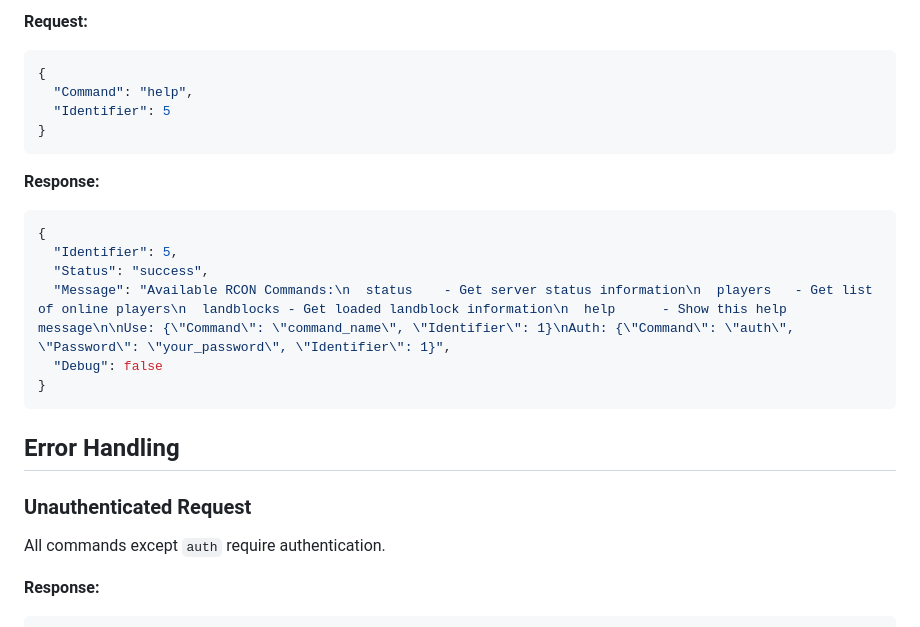
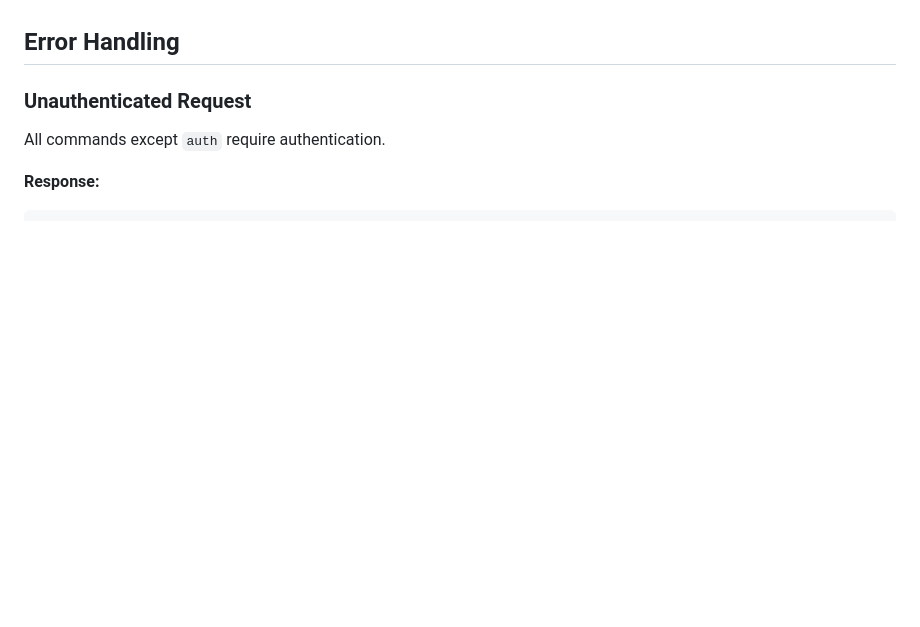
Before and after one commit to FtuoilXelrash/ACE.Mod.RCON, a Markdown page: docs/PROTOCOL.md, the part around one of its changes. Rendered like a GitHub page; blank space fills up the shorter version.

````diff
--- a/docs/PROTOCOL.md
+++ b/docs/PROTOCOL.md
@@ -373,21 +322,3 @@ Display available commands.
-**Request:**
-```json
-{
-  "Command": "help",
-  "Identifier": 5
-}
-```
-
-**Response:**
-```json
-{
-  "Identifier": 5,
-  "Status": "success",
-  "Message": "Available RCON Commands:\n  status    - Get server status information\n  players   - Get list of online players\n  landblocks - Get loaded landblock information\n  help      - Show this help message\n\nUse: {\"Command\": \"command_name\", \"Identifier\": 1}\nAuth: {\"Command\": \"auth\", \"Password\": \"your_password\", \"Identifier\": 1}",
-  "Debug": false
-}
-```
-
 ## Error Handling
 
 ### Unauthenticated Request
````
Also changed, not shown: other parts of docs/PROTOCOL.md (+0 -51 lines).
